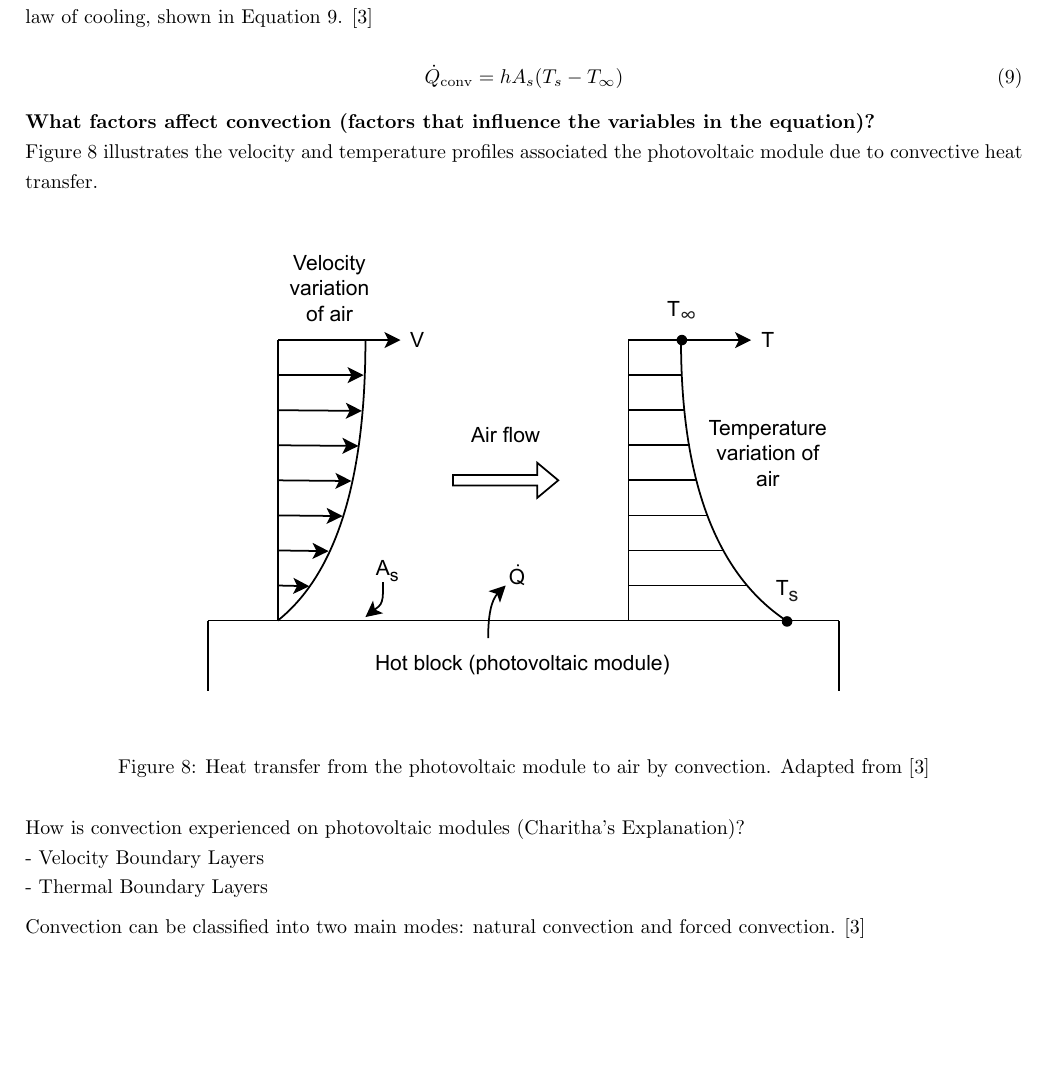
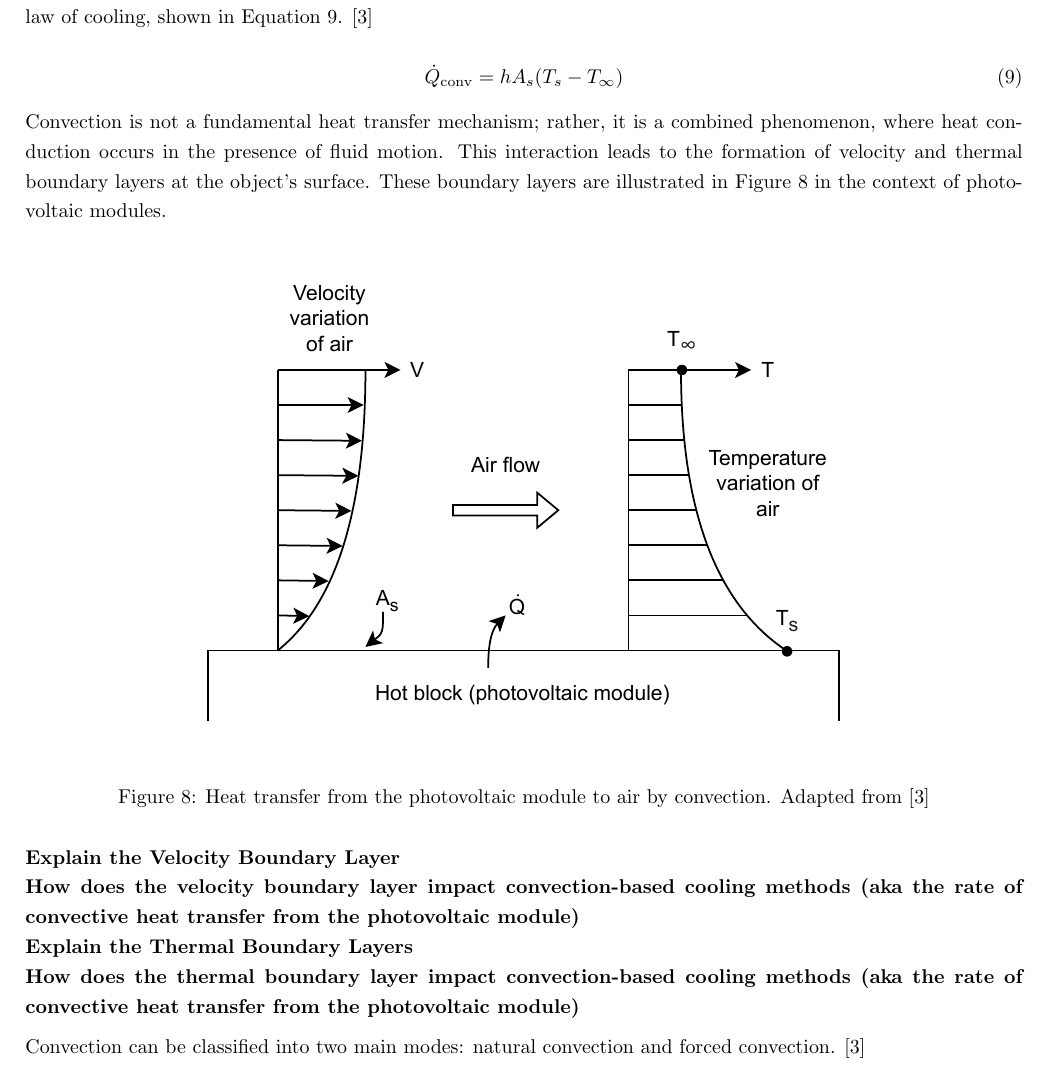
Before and after one commit to nathansivalingam/mechanical-engineering-thesis-a, a LaTeX thesis (Thesis A/Thesis A Report/main.tex, which reads Thesis A/Thesis A Report/Sections/Literature Review.tex): part of page 15 of 28, cut so that both start at the same text, the shorter picture padded with empty space. Compiled offline with pdfLaTeX.

```diff
--- a/Thesis A/Thesis A Report/Sections/Literature Review.tex
+++ b/Thesis A/Thesis A Report/Sections/Literature Review.tex
@@ -236,9 +236,7 @@
     \label{eq:rate_of_convective_heat_transfer_function}
 \end{equation}
 
-\textbf{What factors affect convection (factors that influence the variables in the equation)?}\par
-
-Figure \ref{fig:convective_heat_transfer_diagram} illustrates the velocity and temperature profiles associated the photovoltaic module due to convective heat transfer.
+Convection is not a fundamental heat transfer mechanism; rather, it is a combined phenomenon, where heat conduction occurs in the presence of fluid motion. This interaction leads to the formation of velocity and thermal boundary layers at the object's surface. These boundary layers are illustrated in Figure \ref{fig:convective_heat_transfer_diagram} in the context of photovoltaic modules.
 
 \begin{figure}[ht]
     \centering
@@ -247,9 +245,10 @@
     \label{fig:convective_heat_transfer_diagram}
 \end{figure}
 
-How is convection experienced on photovoltaic modules (Charitha's Explanation)?\par
-- Velocity Boundary Layers\par
-- Thermal Boundary Layers\vspace{0.5em}
+\textbf{Explain the Velocity Boundary Layer}\par
+\textbf{How does the velocity boundary layer impact convection-based cooling methods (aka the rate of convective heat transfer from the photovoltaic module)}\par
+\textbf{Explain the Thermal Boundary Layers}\par
+\textbf{How does the thermal boundary layer impact convection-based cooling methods (aka the rate of convective heat transfer from the photovoltaic module)}\vspace{0.5em}
 
 Convection can be classified into two main modes: natural convection and forced convection. \cite{Cengel2014IntroductionConcepts}
 
```
Also changed, not shown: Thesis A/Thesis A Report/Sections/Literature Review.tex (2 more changed lines).
